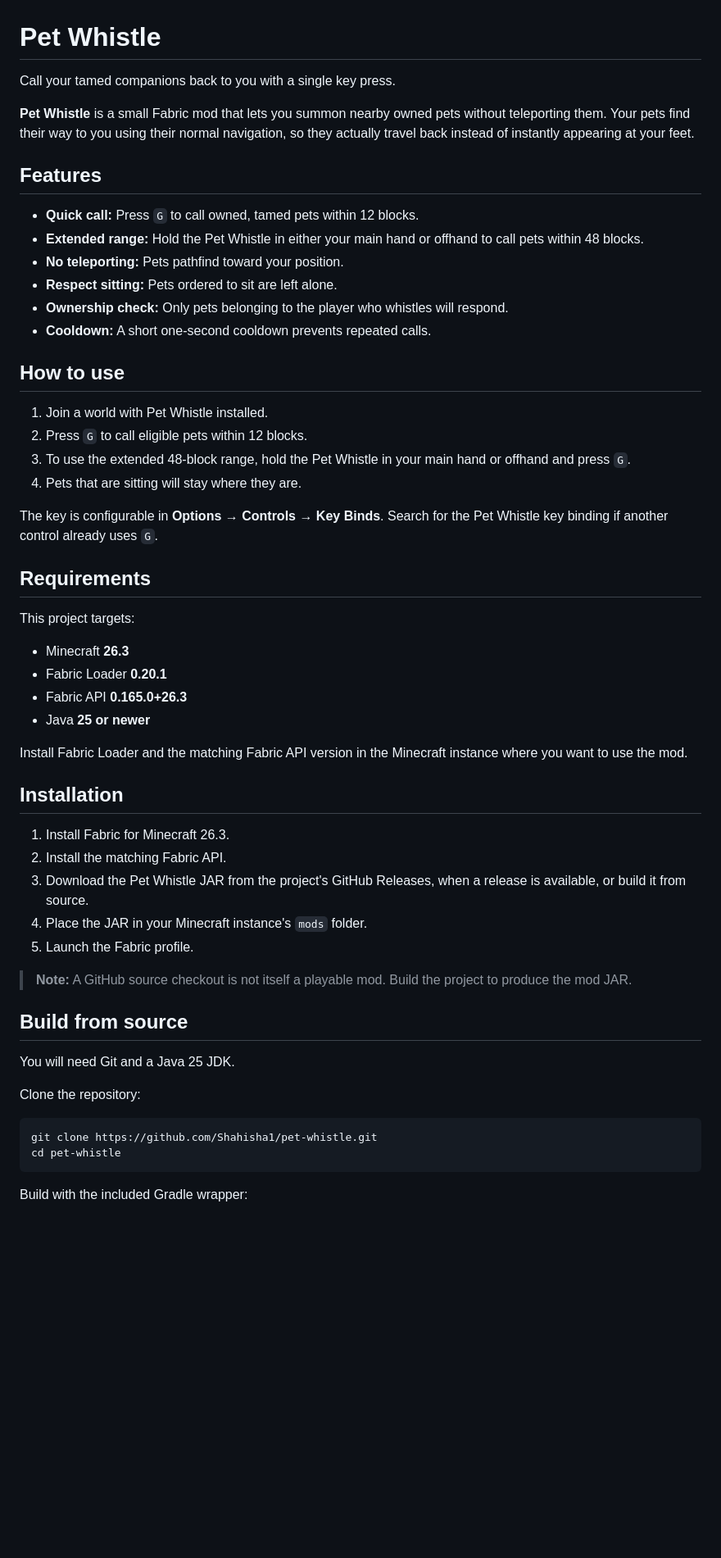
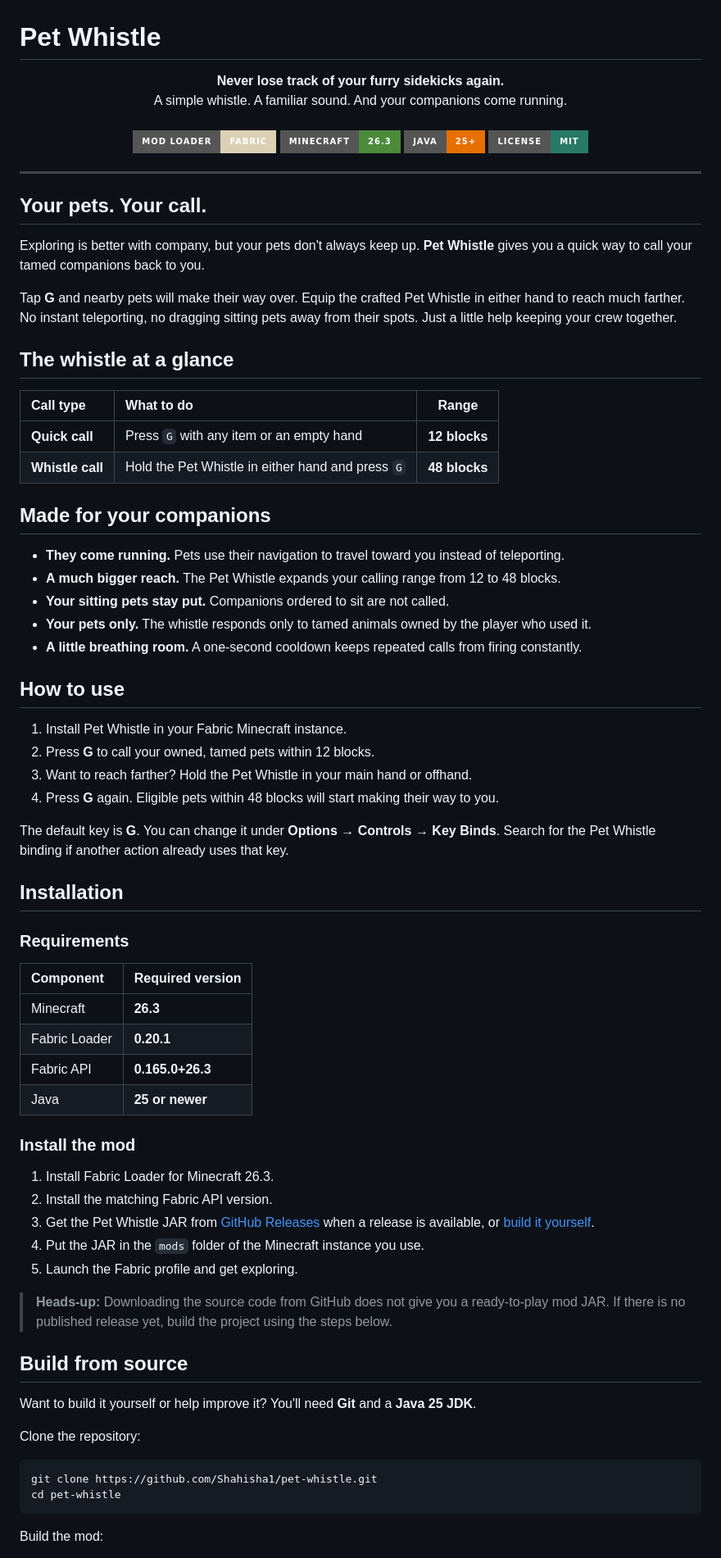
Before and after one commit to Shahisha1/Pawcall, a Markdown page: README.md, the part around one of its changes. Shown at 82% size. Rendered like a GitHub page; badges without logos; blank space fills up the shorter version.

Commit message:
Polish README presentation and project overview

````diff
--- a/README.md
+++ b/README.md
@@ -1,51 +1,72 @@
 # Pet Whistle
 
-Call your tamed companions back to you with a single key press.
+<p align="center">
+  <strong>Never lose track of your furry sidekicks again.</strong>
+  <br />
+  A simple whistle. A familiar sound. And your companions come running.
+  <br /><br />
+  <a href="https://fabricmc.net/"><img src="https://img.shields.io/badge/Mod%20loader-Fabric-dbd0b4?style=for-the-badge&logo=fabric&logoColor=111111" alt="Fabric" /></a>
+  <img src="https://img.shields.io/badge/Minecraft-26.3-4b8b3b?style=for-the-badge&logo=minecraft&logoColor=white" alt="Minecraft 26.3" />
+  <img src="https://img.shields.io/badge/Java-25+-e76f00?style=for-the-badge&logo=openjdk&logoColor=white" alt="Java 25 or newer" />
+  <img src="https://img.shields.io/badge/License-MIT-287a66?style=for-the-badge" alt="MIT License" />
+</p>
 
-**Pet Whistle** is a small Fabric mod that lets you summon nearby owned pets without teleporting them. Your pets find their way to you using their normal navigation, so they actually travel back instead of instantly appearing at your feet.
+---
 
-## Features
+## Your pets. Your call.
 
-- **Quick call:** Press `G` to call owned, tamed pets within 12 blocks.
-- **Extended range:** Hold the Pet Whistle in either your main hand or offhand to call pets within 48 blocks.
-- **No teleporting:** Pets pathfind toward your position.
-- **Respect sitting:** Pets ordered to sit are left alone.
-- **Ownership check:** Only pets belonging to the player who whistles will respond.
-- **Cooldown:** A short one-second cooldown prevents repeated calls.
+Exploring is better with company, but your pets don't always keep up. **Pet Whistle** gives you a quick way to call your tamed companions back to you.
+
+Tap **G** and nearby pets will make their way over. Equip the crafted Pet Whistle in either hand to reach much farther. No instant teleporting, no dragging sitting pets away from their spots. Just a little help keeping your crew together.
+
+## The whistle at a glance
+
+| Call type | What to do | Range |
+| :--- | :--- | :---: |
+| **Quick call** | Press `G` with any item or an empty hand | **12 blocks** |
+| **Whistle call** | Hold the Pet Whistle in either hand and press `G` | **48 blocks** |
+
+## Made for your companions
+
+- **They come running.** Pets use their navigation to travel toward you instead of teleporting.
+- **A much bigger reach.** The Pet Whistle expands your calling range from 12 to 48 blocks.
+- **Your sitting pets stay put.** Companions ordered to sit are not called.
+- **Your pets only.** The whistle responds only to tamed animals owned by the player who used it.
+- **A little breathing room.** A one-second cooldown keeps repeated calls from firing constantly.
 
 ## How to use
 
-1. Join a world with Pet Whistle installed.
-2. Press `G` to call eligible pets within 12 blocks.
-3. To use the extended 48-block range, hold the Pet Whistle in your main hand or offhand and press `G`.
-4. Pets that are sitting will stay where they are.
+1. Install Pet Whistle in your Fabric Minecraft instance.
+2. Press **G** to call your owned, tamed pets within 12 blocks.
+3. Want to reach farther? Hold the Pet Whistle in your main hand or offhand.
+4. Press **G** again. Eligible pets within 48 blocks will start making their way to you.
 
-The key is configurable in **Options → Controls → Key Binds**. Search for the Pet Whistle key binding if another control already uses `G`.
-
-## Requirements
-
-This project targets:
-
-- Minecraft **26.3**
-- Fabric Loader **0.20.1**
-- Fabric API **0.165.0+26.3**
-- Java **25 or newer**
-
-Install Fabric Loader and the matching Fabric API version in the Minecraft instance where you want to use the mod.
+The default key is **G**. You can change it under **Options → Controls → Key Binds**. Search for the Pet Whistle binding if another action already uses that key.
 
 ## Installation
 
-1. Install Fabric for Minecraft 26.3.
-2. Install the matching Fabric API.
-3. Download the Pet Whistle JAR from the project's GitHub Releases, when a release is available, or build it from source.
-4. Place the JAR in your Minecraft instance's `mods` folder.
-5. Launch the Fabric profile.
+### Requirements
 
-> **Note:** A GitHub source checkout is not itself a playable mod. Build the project to produce the mod JAR.
+| Component | Required version |
+| :--- | :--- |
+| Minecraft | **26.3** |
+| Fabric Loader | **0.20.1** |
+| Fabric API | **0.165.0+26.3** |
+| Java | **25 or newer** |
+
+### Install the mod
+
+1. Install Fabric Loader for Minecraft 26.3.
+2. Install the matching Fabric API version.
+3. Get the Pet Whistle JAR from [GitHub Releases](https://github.com/Shahisha1/pet-whistle/releases) when a release is available, or [build it yourself](#build-from-source).
+4. Put the JAR in the `mods` folder of the Minecraft instance you use.
+5. Launch the Fabric profile and get exploring.
+
+> **Heads-up:** Downloading the source code from GitHub does not give you a ready-to-play mod JAR. If there is no published release yet, build the project using the steps below.
 
 ## Build from source
 
-You will need Git and a Java 25 JDK.
+Want to build it yourself or help improve it? You'll need **Git** and a **Java 25 JDK**.
 
 Clone the repository:
 
@@ -54,5 +75,5 @@ git clone https://github.com/Shahisha1/pet-whistle.git
 cd pet-whistle
 ```
 
-Build with the included Gradle wrapper:
+Build the mod:
 
````
Also changed, not shown: other parts of README.md (+32 -20 lines).
